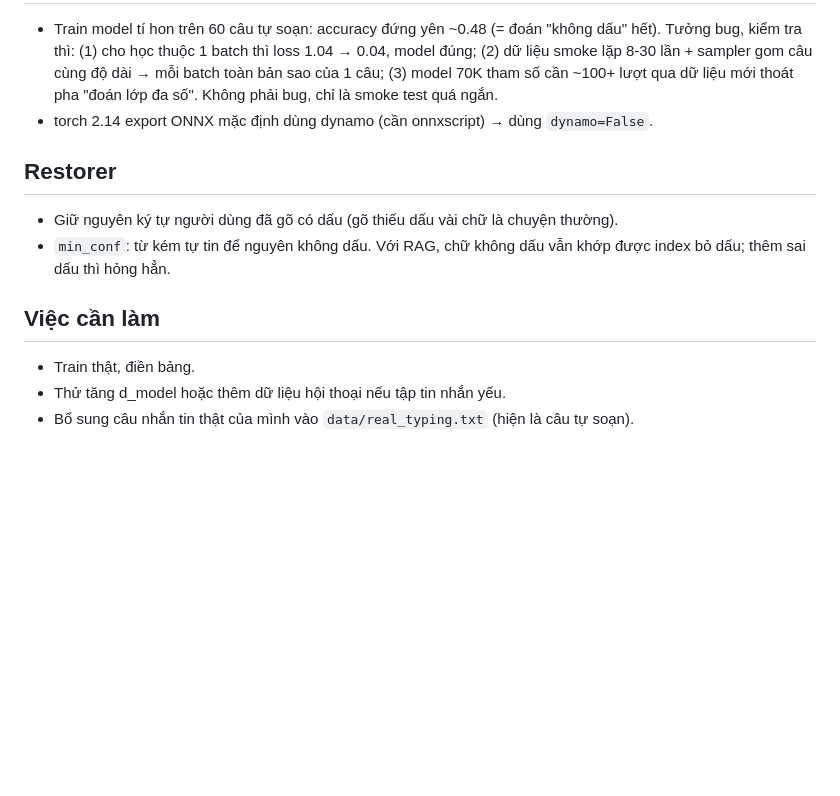
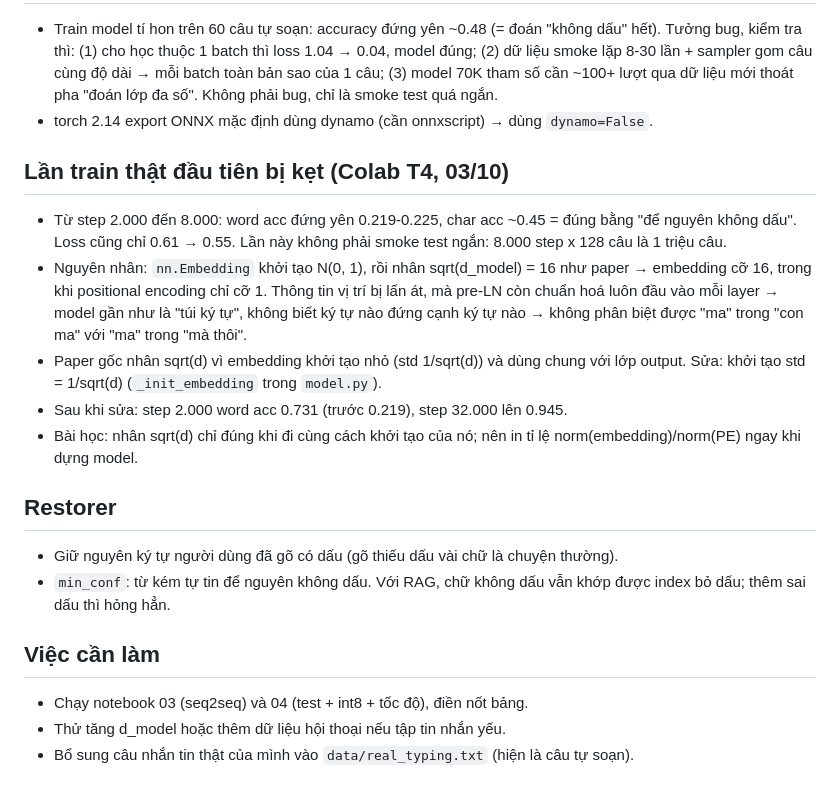
Before and after one commit to DuongCodeAI/vi-diacritics-transformer, a Markdown page: NOTES.md, the part around the change. Rendered like a GitHub page; blank space fills up the shorter version.

```diff
--- a/NOTES.md
+++ b/NOTES.md
@@ -35,12 +35,25 @@
   ~100+ lượt qua dữ liệu mới thoát pha "đoán lớp đa số". Không phải bug, chỉ là smoke test quá ngắn.
 - torch 2.14 export ONNX mặc định dùng dynamo (cần onnxscript) → dùng `dynamo=False`.
 
+## Lần train thật đầu tiên bị kẹt (Colab T4, 03/10)
+- Từ step 2.000 đến 8.000: word acc đứng yên 0.219-0.225, char acc ~0.45 = đúng bằng "để nguyên không dấu".
+  Loss cũng chỉ 0.61 → 0.55. Lần này không phải smoke test ngắn: 8.000 step x 128 câu là 1 triệu câu.
+- Nguyên nhân: `nn.Embedding` khởi tạo N(0, 1), rồi nhân sqrt(d_model) = 16 như paper → embedding cỡ 16,
+  trong khi positional encoding chỉ cỡ 1. Thông tin vị trí bị lấn át, mà pre-LN còn chuẩn hoá luôn đầu vào
+  mỗi layer → model gần như là "túi ký tự", không biết ký tự nào đứng cạnh ký tự nào → không phân biệt được
+  "ma" trong "con ma" với "ma" trong "mà thôi".
+- Paper gốc nhân sqrt(d) vì embedding khởi tạo nhỏ (std 1/sqrt(d)) và dùng chung với lớp output. Sửa: khởi tạo
+  std = 1/sqrt(d) (`_init_embedding` trong `model.py`).
+- Sau khi sửa: step 2.000 word acc 0.731 (trước 0.219), step 32.000 lên 0.945.
+- Bài học: nhân sqrt(d) chỉ đúng khi đi cùng cách khởi tạo của nó; nên in tỉ lệ norm(embedding)/norm(PE) ngay
+  khi dựng model.
+
 ## Restorer
 - Giữ nguyên ký tự người dùng đã gõ có dấu (gõ thiếu dấu vài chữ là chuyện thường).
 - `min_conf`: từ kém tự tin để nguyên không dấu. Với RAG, chữ không dấu vẫn khớp được index bỏ dấu;
   thêm sai dấu thì hỏng hẳn.
 
 ## Việc cần làm
-- Train thật, điền bảng.
+- Chạy notebook 03 (seq2seq) và 04 (test + int8 + tốc độ), điền nốt bảng.
 - Thử tăng d_model hoặc thêm dữ liệu hội thoại nếu tập tin nhắn yếu.
 - Bổ sung câu nhắn tin thật của mình vào `data/real_typing.txt` (hiện là câu tự soạn).
```
Also changed, not shown: README.md (+18 -1 lines).
